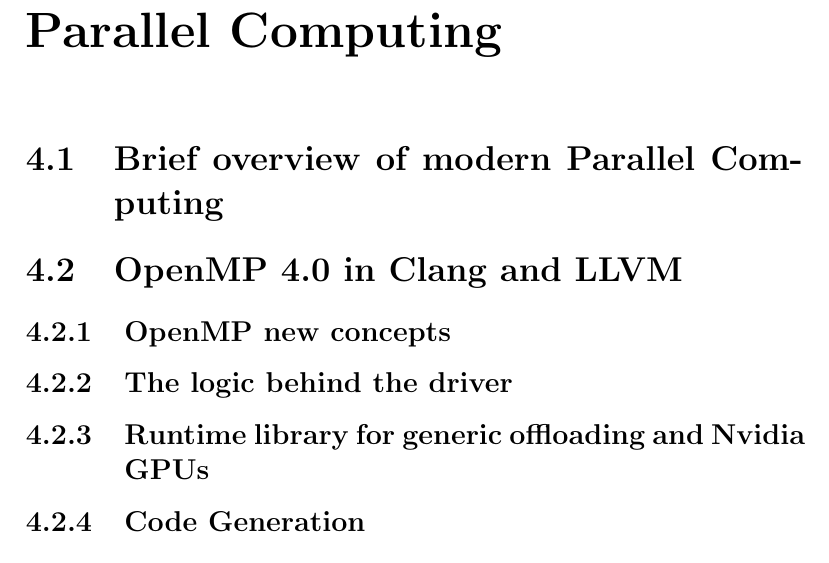
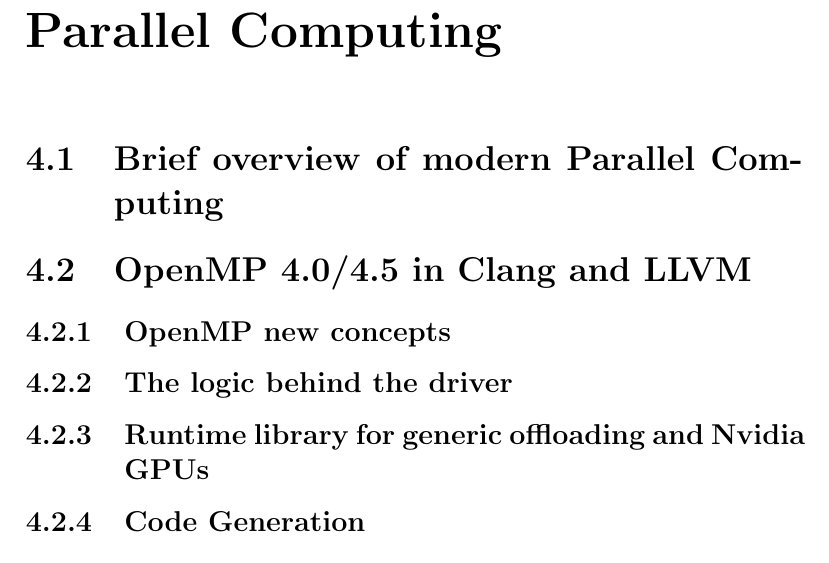
Before and after one commit to alessioderango/PhD_Thesis, a LaTeX thesis (PhDThesis_AlessioDeRango.tex, which reads Chapters/4_Computational_Libraries.tex): part of page 6 of 8, cut so that both start at the same text. Compiled offline with pdfLaTeX.

Commit message:
Minor changes

```diff
--- a/Chapters/4_Computational_Libraries.tex
+++ b/Chapters/4_Computational_Libraries.tex
@@ -2,7 +2,7 @@
 
 \section{Brief overview of modern Parallel Computing}
 
-\section{OpenMP 4.0 in Clang and LLVM}
+\section{OpenMP 4.0/4.5 in Clang and LLVM}
 
 
 \subsection{OpenMP new concepts}
```
Also changed, not shown: Chapters/4_Computational_Libraries.tex (2 more changed lines).
